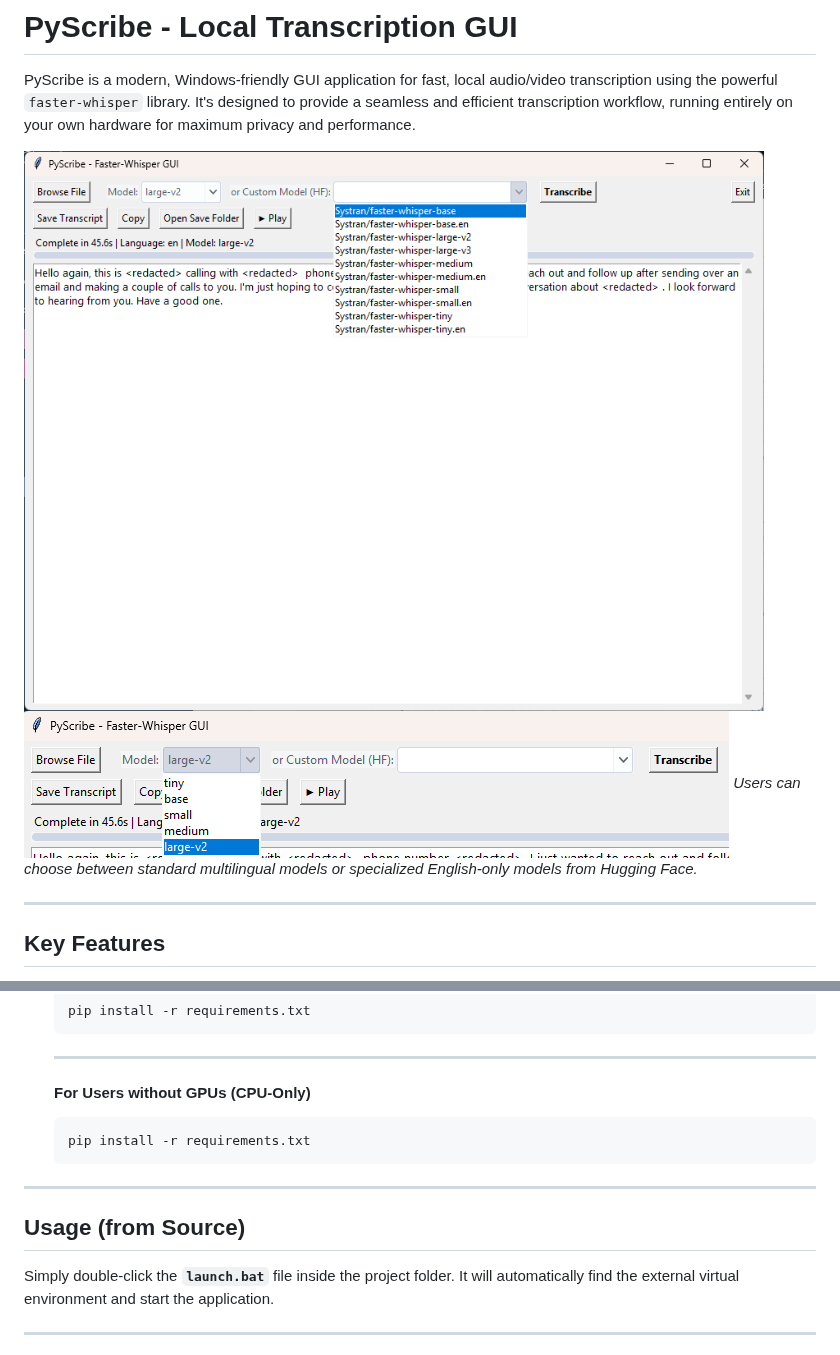
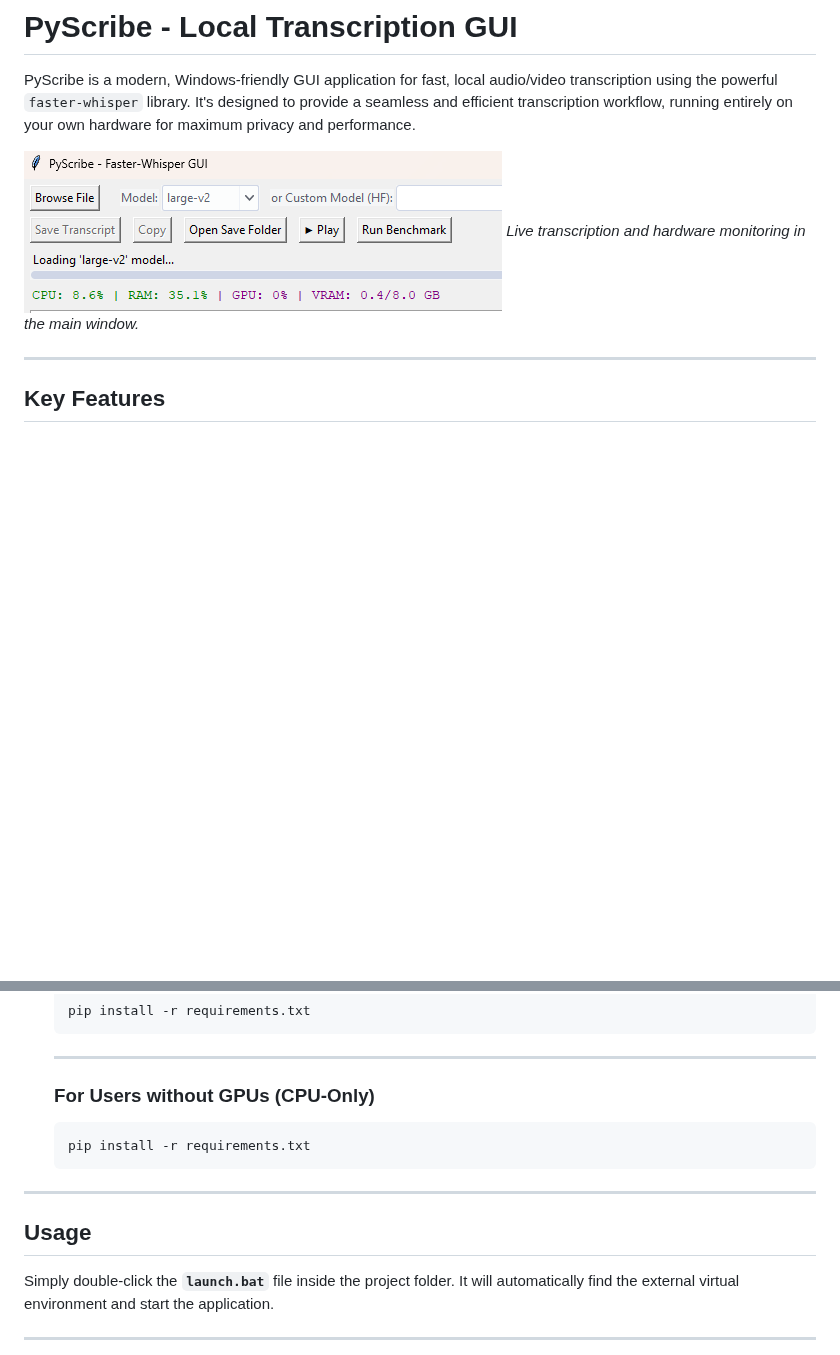
Before and after one commit to readydave/PyScribe, a Markdown page: README.md, 2 parts joined by grey strips. GitHub-like rendering; pictures changed too: images/2025-08-15_07-50-06.png (added); blank space fills up the shorter version.

````diff
--- a/README.md
+++ b/README.md
@@ -2,9 +2,8 @@
 
 PyScribe is a modern, Windows-friendly GUI application for fast, local audio/video transcription using the powerful `faster-whisper` library. It's designed to provide a seamless and efficient transcription workflow, running entirely on your own hardware for maximum privacy and performance.
 
-![PyScribe Main Interface](./images/2025-08-11_09-36-47.png)
-![Standard Model Selection](./images/2025-08-11_09-37-06.png)
-*Users can choose between standard multilingual models or specialized English-only models from Hugging Face.*
+![PyScribe Main Interface](./images/2025-08-15_07-50-06.png)
+*Live transcription and hardware monitoring in the main window.*
 
 ---
 
@@ -83,14 +77,14 @@ For most users, the easiest way to use PyScribe is to download the pre-packaged
     pip install -r requirements.txt
     ```
     ---
-    #### For Users without GPUs (CPU-Only)
+    ### For Users without GPUs (CPU-Only)
     ```bash
     pip install -r requirements.txt
     ```
 
 ---
 
-## Usage (from Source)
+## Usage
 
 Simply double-click the **`launch.bat`** file inside the project folder. It will automatically find the external virtual environment and start the application.
 
````
Also changed, not shown: other parts of README.md (+16 -21 lines), images/2025-08-15_07-50-43.png (added).
